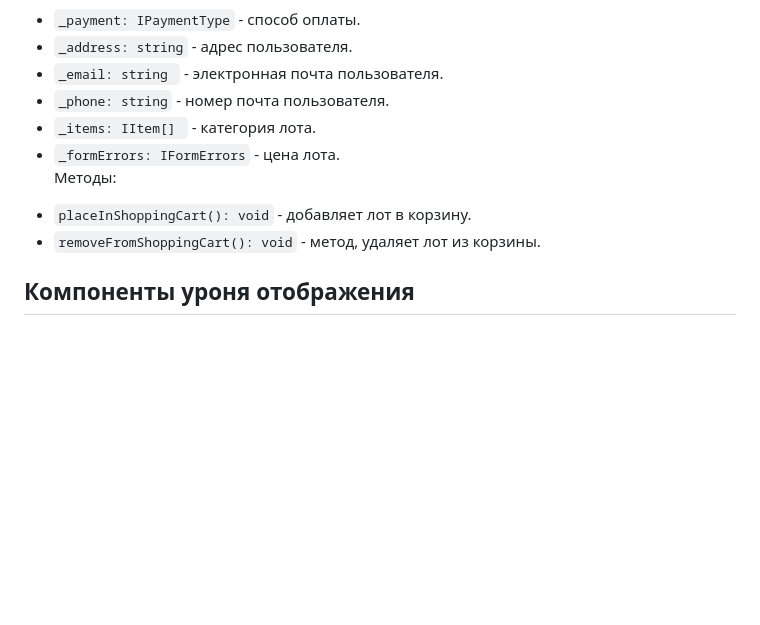
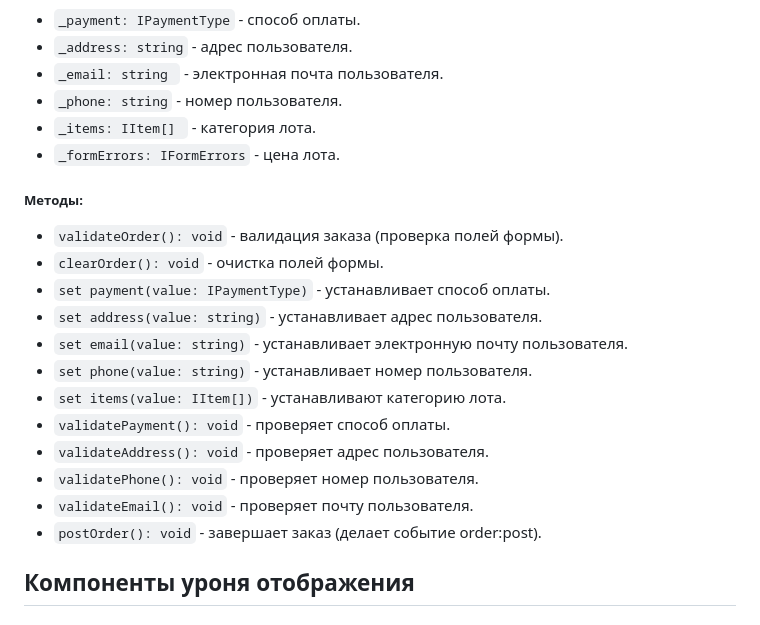
Before and after one commit to pudgekaramelkin/web-larek-frontend, a Markdown page: README.md, the part around one of its changes. Rendered like a GitHub page; blank space fills up the shorter version.

```diff
--- a/README.md
+++ b/README.md
@@ -125,12 +126,23 @@ yarn build
 * `_payment: IPaymentType` - способ оплаты.
 * `_address: string` - адрес пользователя.
 * `_email: string ` - электронная почта пользователя.
-* `_phone: string` - номер почта пользователя.
+* `_phone: string` - номер пользователя.
 * `_items: IItem[] ` - категория лота.
-* `_formErrors: IFormErrors` - цена лота.<br>
-Методы:
-- `placeInShoppingCart(): void` - добавляет лот в корзину.
-- `removeFromShoppingCart(): void` - метод, удаляет лот из корзины.
+* `_formErrors: IFormErrors` - цена лота.
+
+##### Методы:
+- `validateOrder(): void` - валидация заказа (проверка полей формы).
+- `clearOrder(): void` - очистка полей формы.
+- `set payment(value: IPaymentType)` - устанавливает способ оплаты.
+- `set address(value: string)` - устанавливает адрес пользователя.
+- `set email(value: string)` - устанавливает электронную почту пользователя.
+- `set phone(value: string)` - устанавливает номер пользователя.
+- `set items(value: IItem[])` - устанавливают категорию лота.
+- `validatePayment(): void` - проверяет способ оплаты.
+- `validateAddress(): void` - проверяет адрес пользователя.
+- `validatePhone(): void` - проверяет номер пользователя.
+- `validateEmail(): void` - проверяет почту пользователя.
+- `postOrder(): void` - завершает заказ (делает событие order:post).
 
 ## Компоненты уроня отображения
 
```
Also changed, not shown: other parts of README.md (+3 -2 lines).
